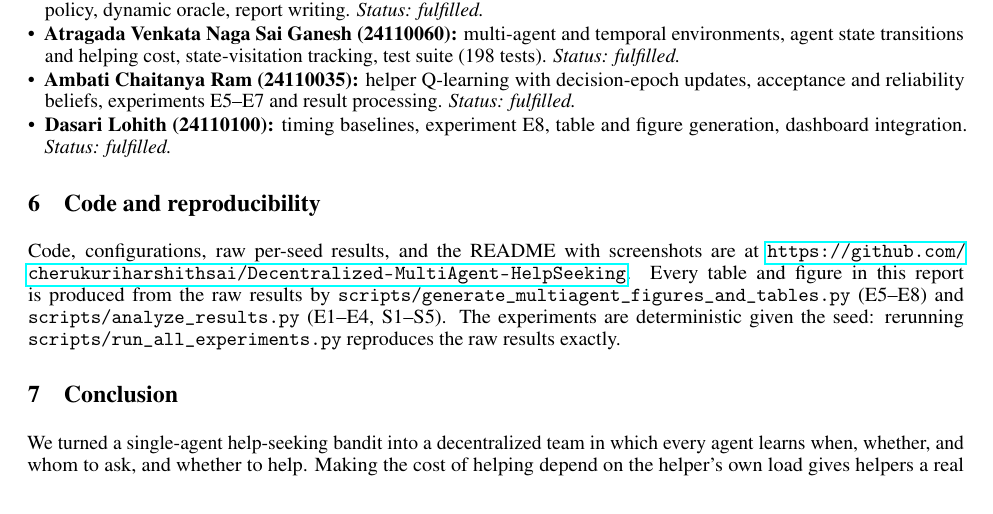
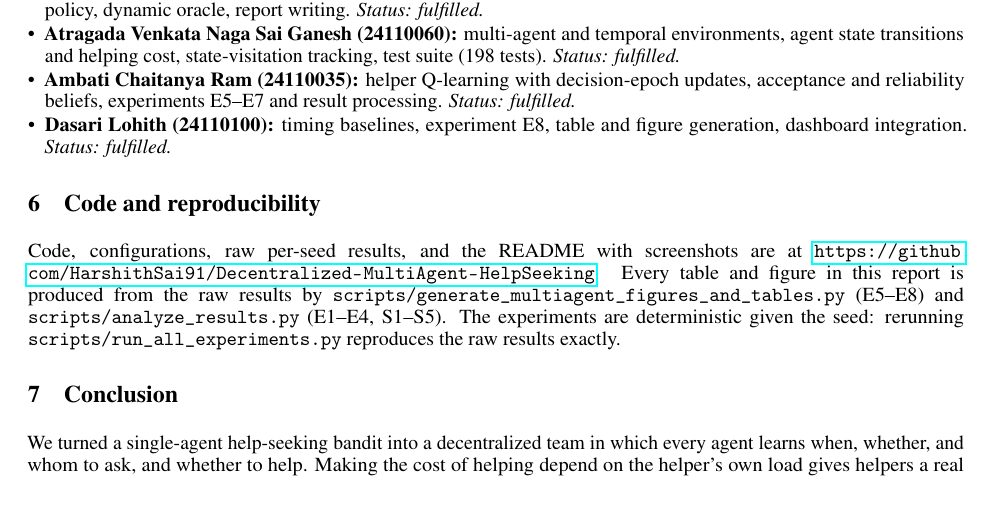
Before and after one commit to HarshithSai91/Decentralized-MultiAgent-HelpSeeking, a LaTeX paper (report/main.tex): part of page 7 of 8, cut so that both start at the same text. Compiled offline with pdfLaTeX.

Commit message:
Update repository URL to HarshithSai91

```diff
--- a/report/main.tex
+++ b/report/main.tex
@@ -234,7 +234,7 @@ The results also show the limits of simple learners. Independent tabular Q-learn
 \end{itemize}
 
 \section{Code and reproducibility}\label{sec:repo}
-Code, configurations, raw per-seed results, and the README with screenshots are at \url{https://github.com/cherukuriharshithsai/Decentralized-MultiAgent-HelpSeeking}. Every table and figure in this report is produced from the raw results by \texttt{scripts/generate\_multiagent\_figures\_and\_tables.py} (E5--E8) and \texttt{scripts/analyze\_results.py} (E1--E4, S1--S5). The experiments are deterministic given the seed: rerunning \texttt{scripts/run\_all\_experiments.py} reproduces the raw results exactly.
+Code, configurations, raw per-seed results, and the README with screenshots are at \url{https://github.com/HarshithSai91/Decentralized-MultiAgent-HelpSeeking}. Every table and figure in this report is produced from the raw results by \texttt{scripts/generate\_multiagent\_figures\_and\_tables.py} (E5--E8) and \texttt{scripts/analyze\_results.py} (E1--E4, S1--S5). The experiments are deterministic given the seed: rerunning \texttt{scripts/run\_all\_experiments.py} reproduces the raw results exactly.
 
 \section{Conclusion}\label{sec:conclusion}
 We turned a single-agent help-seeking bandit into a decentralized team in which every agent learns when, whether, and whom to ask, and whether to help. Making the cost of helping depend on the helper's own load gives helpers a real decision, which they learn to make, imperfectly, from individual rewards. Incentives decide who ends up helping. Belief discounting must match how often an agent observes each teammate. Learned timing improves on asking immediately but not on good heuristics, whereas planning with the learned beliefs matches the best heuristics with far fewer requests.
```
Also changed, not shown: README.md.
